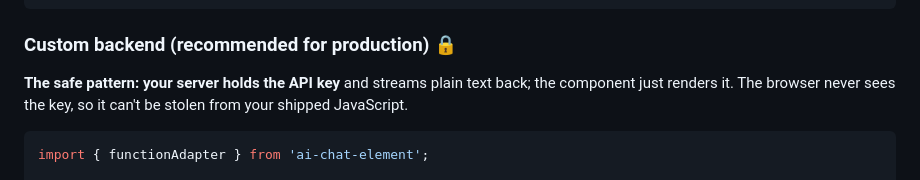
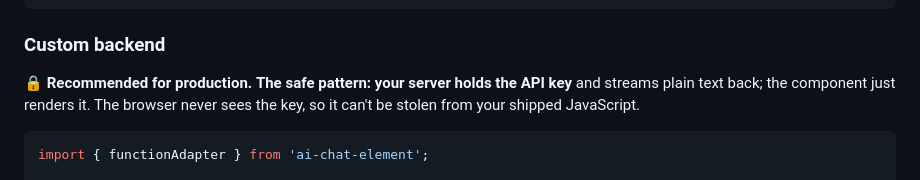
Before and after one commit to MahmoudSr/ai-chat-element, a Markdown page: README.md, the part around the change. Rendered like a GitHub page.

Commit message:
docs: fix broken #custom-backend anchor links
The heading '### Custom backend (recommended for production) 🔒' generated the
slug #custom-backend-recommended-for-production-, so the three [Custom backend](#custom-backend)
links resolved to nothing on GitHub/npm. Simplified the heading to plain
'Custom backend' (slug #custom-backend) and moved the '🔒 Recommended for
production' note into the intro line. Verified all README anchor links now
resolve.

````diff
--- a/README.md
+++ b/README.md
@@ -262,9 +262,9 @@ chat.transport = anthropicAdapter({
 });
 ```
 
-### Custom backend (recommended for production) 🔒
+### Custom backend
 
-**The safe pattern: your server holds the API key** and streams plain text back;
+🔒 **Recommended for production.** **The safe pattern: your server holds the API key** and streams plain text back;
 the component just renders it. The browser never sees the key, so it can't be
 stolen from your shipped JavaScript.
 
````
